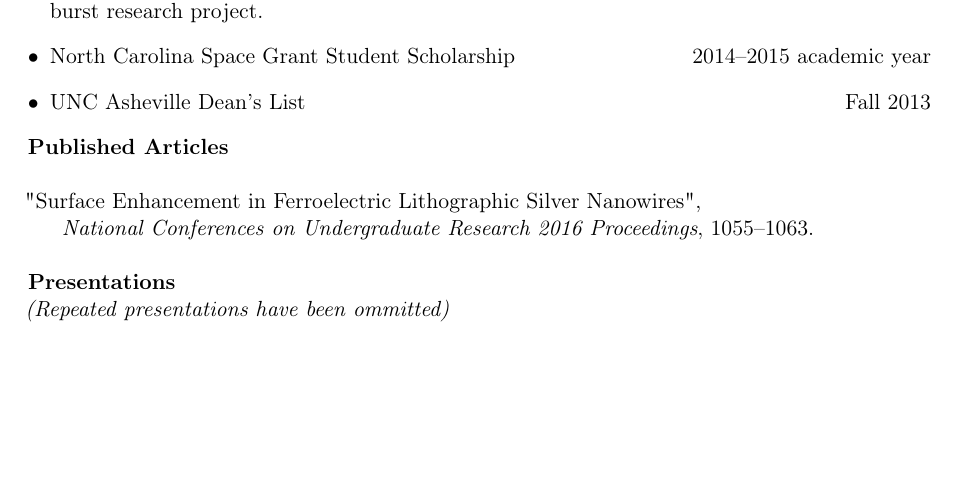
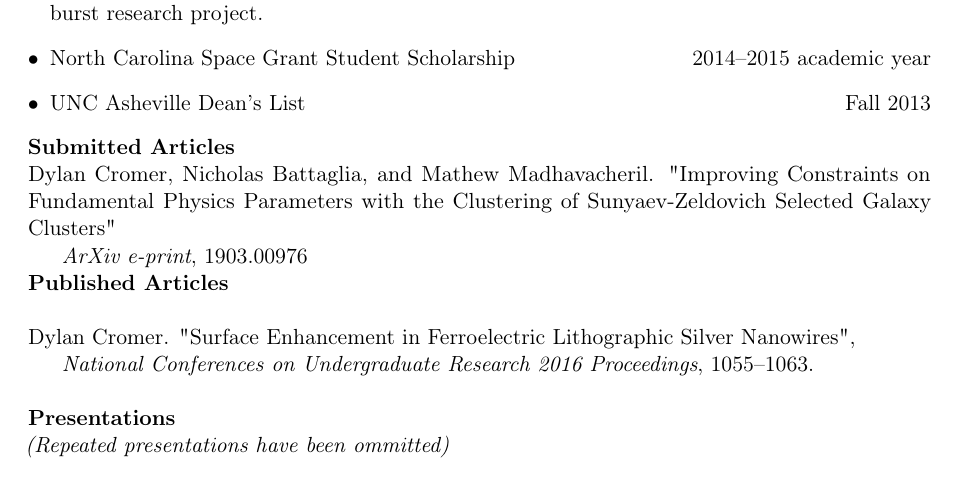
Before and after one commit to dylancromer/curriculum_vitae, a LaTeX CV (cv.tex): part of page 1 of 3, cut so that both start at the same text, the shorter picture padded with empty space. Compiled offline with pdfLaTeX.

Commit message:
Added szar paper

```diff
--- a/cv.tex
+++ b/cv.tex
@@ -98,10 +98,16 @@
 
 \end{itemize}
 
+\noi \textbf{Submitted Articles}
+
+\noi Dylan Cromer, Nicholas Battaglia, and Mathew Madhavacheril. "Improving Constraints on Fundamental Physics Parameters with the Clustering of Sunyaev-Zeldovich Selected Galaxy Clusters"
+\\
+	\ind \emph{ArXiv e-print}, 1903.00976}
+
 \noi \textbf{Published Articles}
 \\
 
-\noi "Surface Enhancement in Ferroelectric Lithographic Silver Nanowires",
+\noi Dylan Cromer. "Surface Enhancement in Ferroelectric Lithographic Silver Nanowires",
 \\
 	\ind \emph{National Conferences on Undergraduate Research 2016 Proceedings}, 1055--1063.
 \\
```
